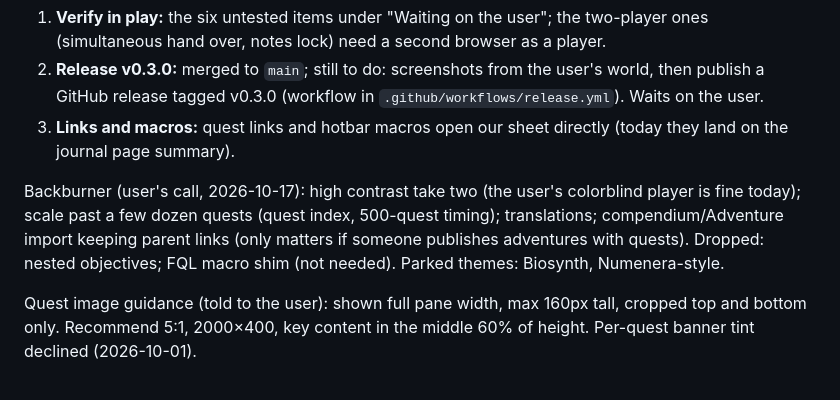
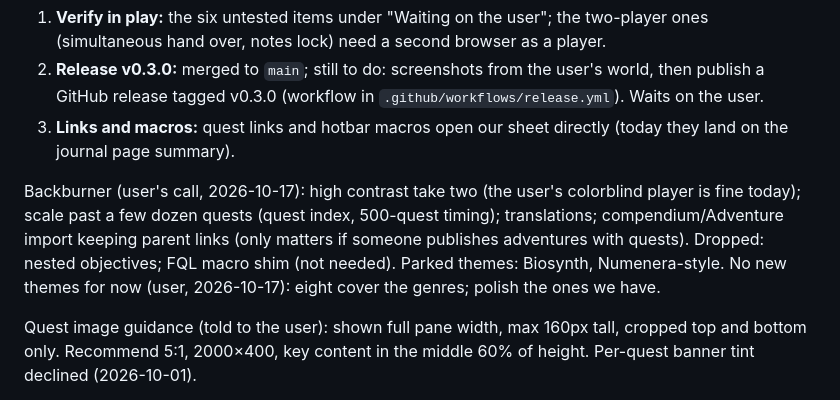
Before and after one commit to FallhammerLord/fallhammer_quest_log, a Markdown page: CLAUDE.md, the part around the change. GitHub-like rendering.

Commit message:
Notes: no new themes for now
Co-Authored-By: Claude Opus 5.5 <noreply@anthropic.com>
Claude-Session: https://claude.ai/code/session_01TcnrkFnRqNPJFfsyPGqdwz

```diff
--- a/CLAUDE.md
+++ b/CLAUDE.md
@@ -157,7 +157,7 @@ Not on the checklist, unconfirmed: Edit notes opening the editor in one click; h
 2. **Release v0.3.0:** merged to `main`; still to do: screenshots from the user's world, then publish a GitHub release tagged v0.3.0 (workflow in `.github/workflows/release.yml`). Waits on the user.
 3. **Links and macros:** quest links and hotbar macros open our sheet directly (today they land on the journal page summary).
 
-Backburner (user's call, 2026-10-17): high contrast take two (the user's colorblind player is fine today); scale past a few dozen quests (quest index, 500-quest timing); translations; compendium/Adventure import keeping parent links (only matters if someone publishes adventures with quests). Dropped: nested objectives; FQL macro shim (not needed). Parked themes: Biosynth, Numenera-style.
+Backburner (user's call, 2026-10-17): high contrast take two (the user's colorblind player is fine today); scale past a few dozen quests (quest index, 500-quest timing); translations; compendium/Adventure import keeping parent links (only matters if someone publishes adventures with quests). Dropped: nested objectives; FQL macro shim (not needed). Parked themes: Biosynth, Numenera-style. No new themes for now (user, 2026-10-17): eight cover the genres; polish the ones we have.
 
 Quest image guidance (told to the user): shown full pane width, max 160px tall, cropped top and bottom only. Recommend 5:1, 2000×400, key content in the middle 60% of height. Per-quest banner tint declined (2026-10-01).
 
```
